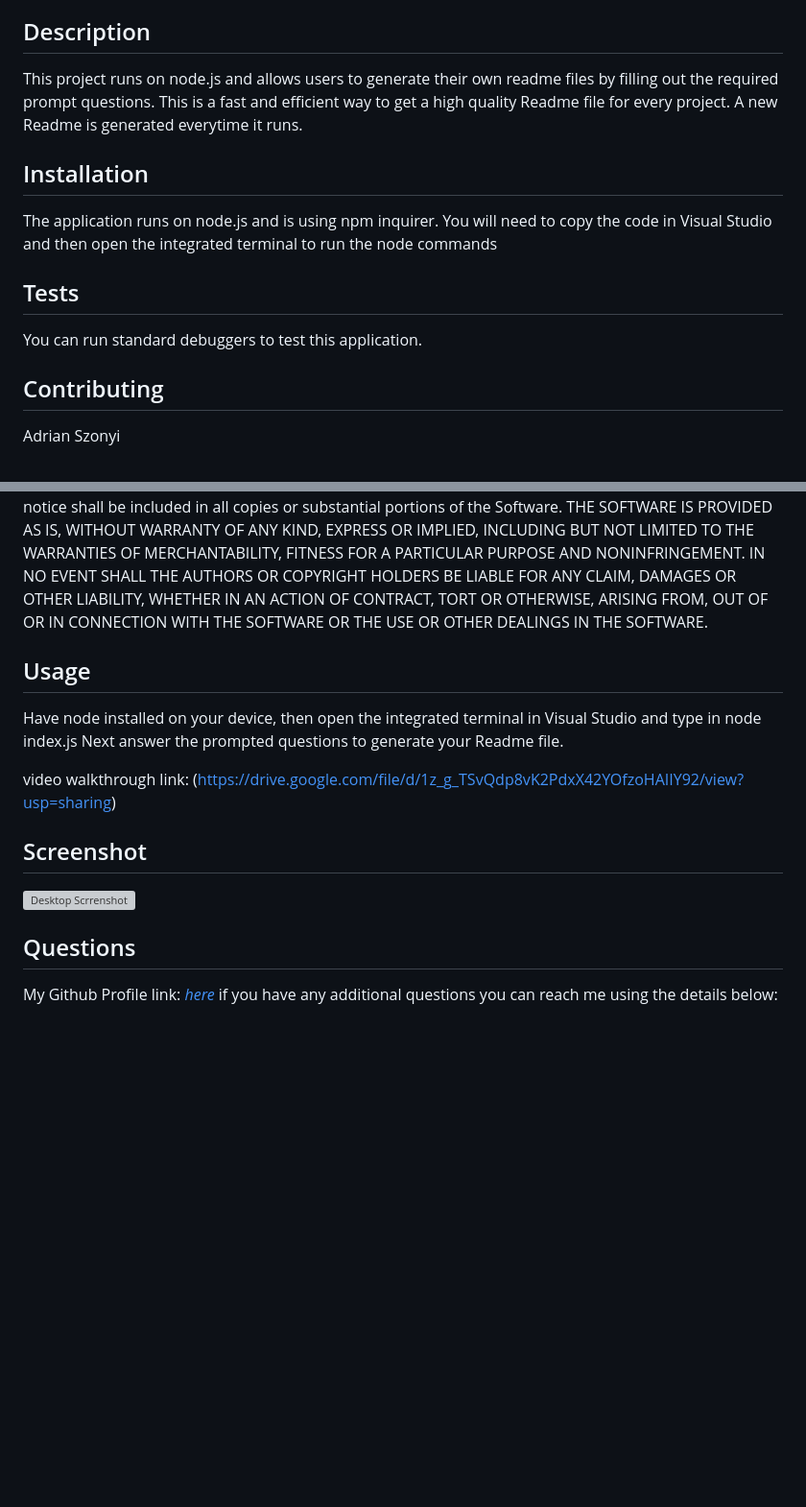
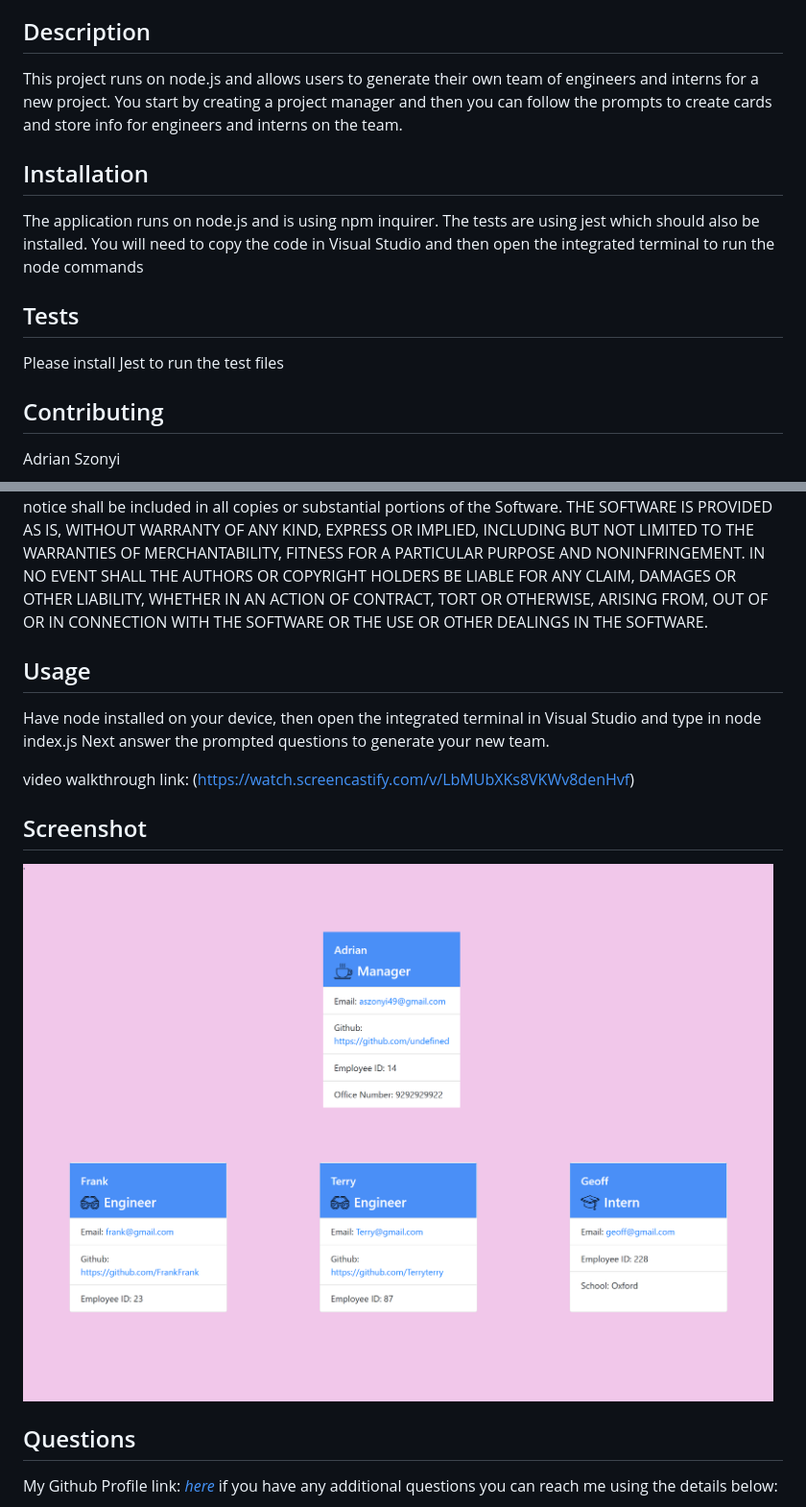
Before and after one commit to Adrian-szonyi/Team-Profile-Generator, a Markdown page: Readme.md, 2 parts joined by grey strips. Shown: that part at 96% size. Rendered like a GitHub page; pictures changed too: screenshot.png (added); blank space fills up the shorter version; grey boxes are pictures that could not be loaded.

```diff
--- a/Readme.md
+++ b/Readme.md
@@ -18,15 +18,15 @@
 
 ## Description
 
-This project runs on node.js and allows users to generate their own readme files by filling out the required prompt questions. This is a fast and efficient way to get a high quality Readme file for every project. A new Readme is generated everytime it runs.
+This project runs on node.js and allows users to generate their own team of engineers and interns for a new project. You start by creating a project manager and then you can follow the prompts to create cards and store info for engineers and interns on the team.
 
 ## Installation
 
-The application runs on node.js and is using npm inquirer. You will need to copy the code in Visual Studio and then open the integrated terminal to run the node commands
+The application runs on node.js and is using npm inquirer. The tests are using jest which should also be installed. You will need to copy the code in Visual Studio and then open the integrated terminal to run the node commands
 
 ## Tests
 
-You can run standard debuggers to test this application.
+Please install Jest to run the test files
 
 ## Contributing
 
@@ -37,17 +37,15 @@ Adrian Szonyi
 The MIT License (MIT) Copyright (c) 2015 Chris Kibble Permission is hereby granted, free of charge, to any person obtaining a copy of this software and associated documentation files (the Software), to deal in the Software without restriction, including without limitation the rights to use, copy, modify, merge, publish, distribute, sublicense, and/or sell copies of the Software, and to permit persons to whom the Software is furnished to do so, subject to the following conditions The above copyright notice and this permission notice shall be included in all copies or substantial portions of the Software. THE SOFTWARE IS PROVIDED AS IS, WITHOUT WARRANTY OF ANY KIND, EXPRESS OR IMPLIED, INCLUDING BUT NOT LIMITED TO THE WARRANTIES OF MERCHANTABILITY, FITNESS FOR A PARTICULAR PURPOSE AND NONINFRINGEMENT. IN NO EVENT SHALL THE AUTHORS OR COPYRIGHT HOLDERS BE LIABLE FOR ANY CLAIM, DAMAGES OR OTHER LIABILITY, WHETHER IN AN ACTION OF CONTRACT, TORT OR OTHERWISE, ARISING FROM, OUT OF OR IN CONNECTION WITH THE SOFTWARE OR THE USE OR OTHER DEALINGS IN THE SOFTWARE.
 
 
-
-
 ## Usage
 
-Have node installed on your device, then open the integrated terminal in Visual Studio and type in node index.js Next answer the prompted questions to generate your Readme file.
+Have node installed on your device, then open the integrated terminal in Visual Studio and type in node index.js Next answer the prompted questions to generate your new team.
 
-video walkthrough link: (https://drive.google.com/file/d/1z_g_TSvQdp8vK2PdxX42YOfzoHAIIY92/view?usp=sharing)
+video walkthrough link: (https://watch.screencastify.com/v/LbMUbXKs8VKWv8denHvf)
 
 ## Screenshot
 
-![Desktop Scrrenshot](df582b13-db9f-47c1-a92d-8e7a0b47b3eb.png)
+![Desktop Scrrenshot](screenshot.png)
 
 ## Questions
 
```
Also changed, not shown: 2 other files.
